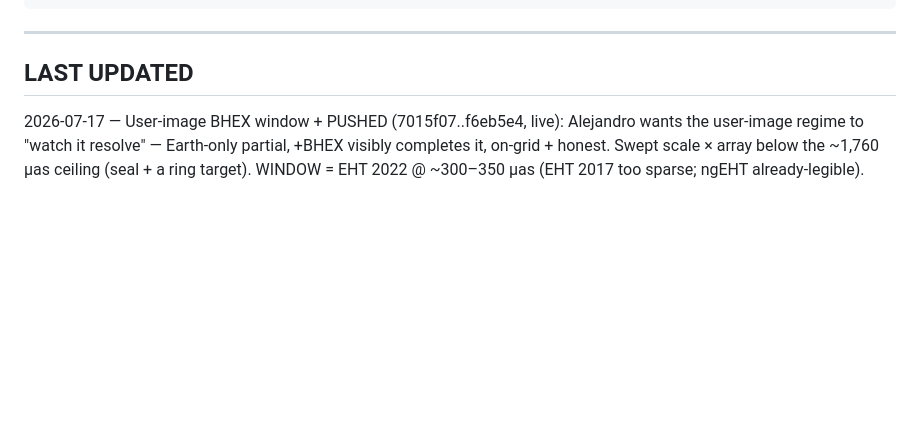
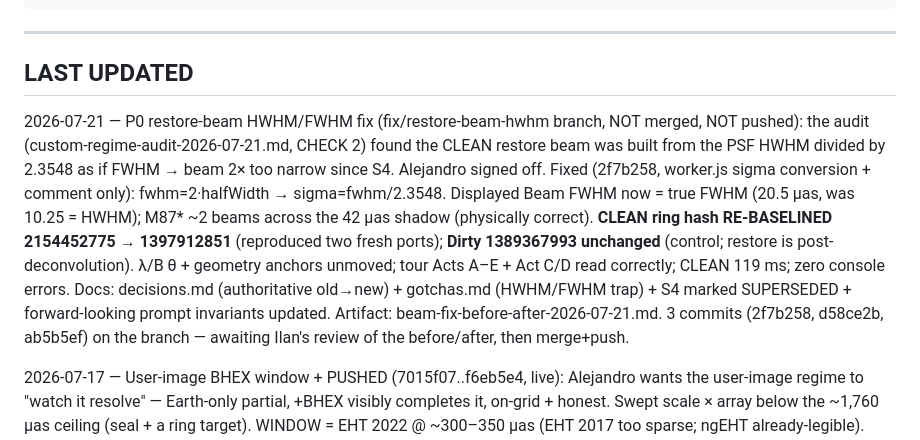
Before and after one commit to ilanbenamaro-cyber/astrophysics-applet, a Markdown page: .workflows/_system/SESSION-CONTINUITY.md, the part around the change. GitHub-like rendering; blank space fills up the shorter version.

Commit message:
chore: sync continuity — P0 restore-beam fix (branch, awaiting review)
Co-Authored-By: Claude Fable 5 <noreply@anthropic.com>

```diff
--- a/.workflows/_system/SESSION-CONTINUITY.md
+++ b/.workflows/_system/SESSION-CONTINUITY.md
@@ -379,6 +379,18 @@ constants.js ─ IMAGE_SIZE=512, TELESCOPE_COLORS, ARRAY_PRESETS, STATION_SEFD,
 
 ## LAST UPDATED
 
+2026-07-21 — P0 restore-beam HWHM/FWHM fix (fix/restore-beam-hwhm branch, NOT merged, NOT pushed):
+the audit (custom-regime-audit-2026-07-21.md, CHECK 2) found the CLEAN restore beam was built from
+the PSF HWHM divided by 2.3548 as if FWHM → beam 2× too narrow since S4. Alejandro signed off.
+Fixed (2f7b258, worker.js sigma conversion + comment only): fwhm=2·halfWidth → sigma=fwhm/2.3548.
+Displayed Beam FWHM now = true FWHM (20.5 μas, was 10.25 = HWHM); M87* ~2 beams across the 42 μas
+shadow (physically correct). **CLEAN ring hash RE-BASELINED 2154452775 → 1397912851** (reproduced
+two fresh ports); **Dirty 1389367993 unchanged** (control; restore is post-deconvolution). λ/B θ +
+geometry anchors unmoved; tour Acts A–E + Act C/D read correctly; CLEAN 119 ms; zero console errors.
+Docs: decisions.md (authoritative old→new) + gotchas.md (HWHM/FWHM trap) + S4 marked SUPERSEDED +
+forward-looking prompt invariants updated. Artifact: beam-fix-before-after-2026-07-21.md. 3 commits
+(2f7b258, d58ce2b, ab5b5ef) on the branch — awaiting Ilan's review of the before/after, then merge+push.
+
 2026-07-17 — User-image BHEX window + PUSHED (7015f07..f6eb5e4, live):
 Alejandro wants the user-image regime to "watch it resolve" — Earth-only partial, +BHEX visibly
 completes it, on-grid + honest. Swept scale × array below the ~1,760 μas ceiling (seal + a ring
```
